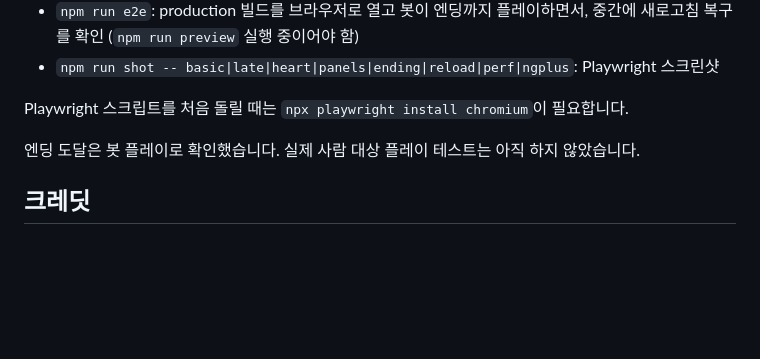
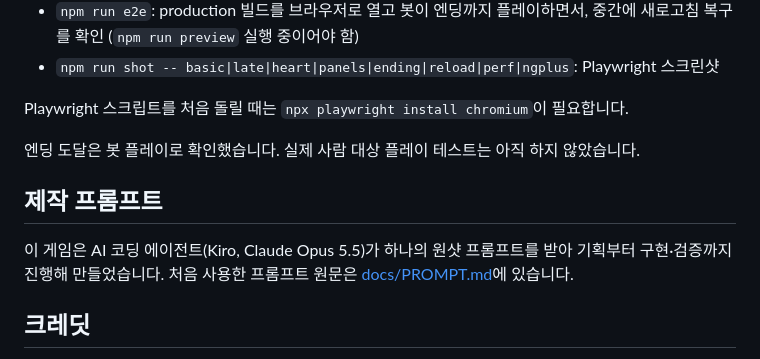
Before and after one commit to Legerdo/junklight-emporium, a Markdown page: README.md, the part around the change. GitHub-like rendering; blank space fills up the shorter version.

Commit message:
제작 프롬프트 원문 추가 및 README 링크

```diff
--- a/README.md
+++ b/README.md
@@ -99,6 +99,10 @@ Playwright 스크립트를 처음 돌릴 때는 `npx playwright install chromium
 
 엔딩 도달은 봇 플레이로 확인했습니다. 실제 사람 대상 플레이 테스트는 아직 하지 않았습니다.
 
+## 제작 프롬프트
+
+이 게임은 AI 코딩 에이전트(Kiro, Claude Opus 5.5)가 하나의 원샷 프롬프트를 받아 기획부터 구현·검증까지 진행해 만들었습니다. 처음 사용한 프롬프트 원문은 [docs/PROMPT.md](docs/PROMPT.md)에 있습니다.
+
 ## 크레딧
 
 - 게임, 그림, 소리: 코드로 직접 제작
```
Also changed, not shown: docs/PROMPT.md (added, +95 -0 lines).
